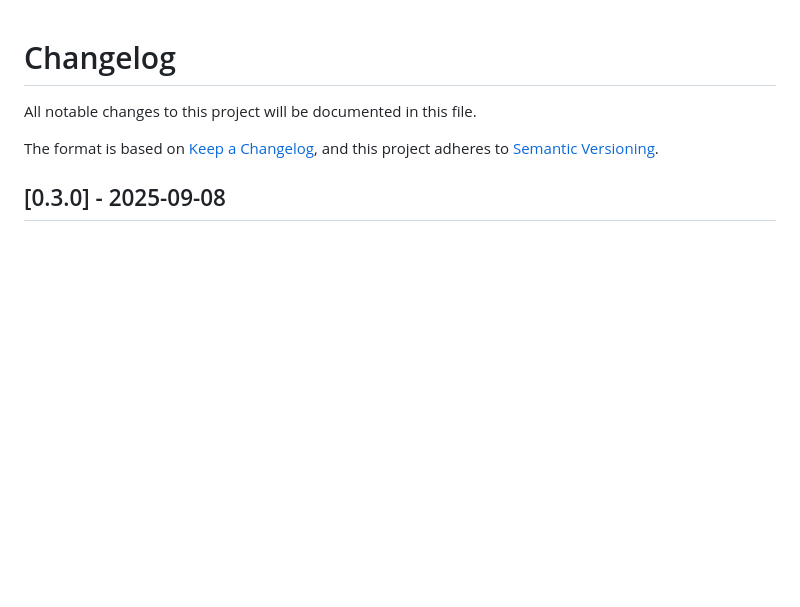
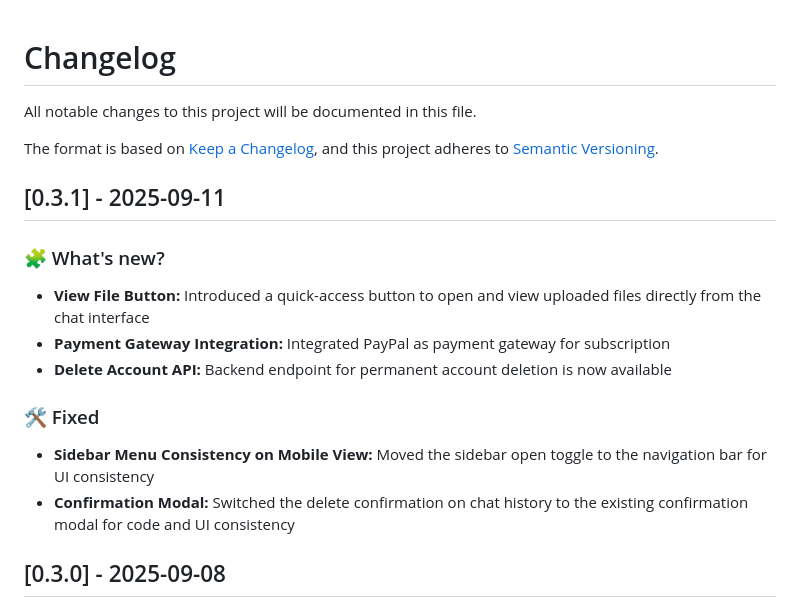
Before and after one commit to dazedmind/legalynx, a Markdown page: CHANGELOG.md, the part around the change. Rendered like a GitHub page; blank space fills up the shorter version.

Commit message:
v0.3.1: payment gateway integration

```diff
--- a/CHANGELOG.md
+++ b/CHANGELOG.md
@@ -4,6 +4,16 @@ All notable changes to this project will be documented in this file.
 
 The format is based on [Keep a Changelog](https://keepachangelog.com/en/1.0.0/),
 and this project adheres to [Semantic Versioning](https://semver.org/spec/v2.0.0.html).
+
+## [0.3.1] - 2025-09-11
+### 🧩 What's new?
+- **View File Button:** Introduced a quick-access button to open and view uploaded files directly from the chat interface
+- **Payment Gateway Integration:** Integrated PayPal as payment gateway for subscription
+- **Delete Account API:** Backend endpoint for permanent account deletion is now available
+
+### 🛠️ Fixed
+- **Sidebar Menu Consistency on Mobile View:** Moved the sidebar open toggle to the navigation bar for UI consistency
+- **Confirmation Modal:**  Switched the delete confirmation on chat history to the existing confirmation modal for code and UI consistency
 
 ## [0.3.0] - 2025-09-08
 
```
